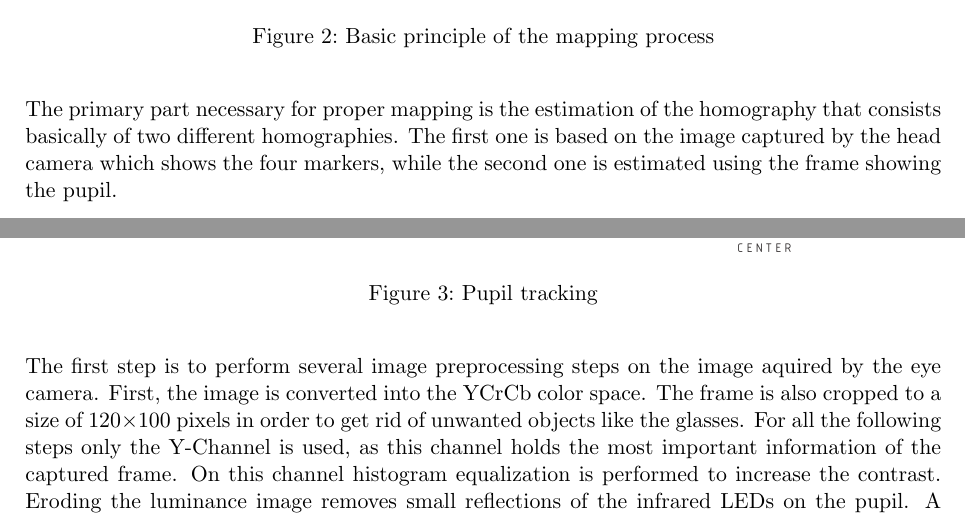
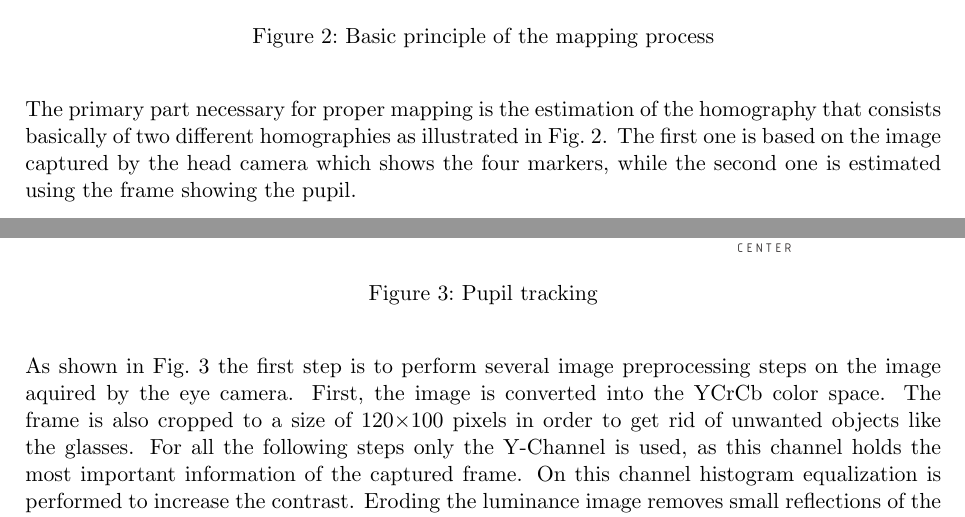
Before and after one commit to stefan-k/eyetracker, a LaTeX document (doc/main.tex, which reads doc/methods.tex): two parts of pages 4 and 6 of 12, joined at a grey line, cut so that both start at the same text. Compiled offline with pdfLaTeX.

Commit message:
added references to images in methods

```diff
--- a/doc/methods.tex
+++ b/doc/methods.tex
@@ -42,7 +42,7 @@ The IR-Markers consist basically of IR-LEDs (type: HP HDSL-4230, wavelength = 87
   \includegraphics[width=0.9\textwidth]{../finalpres/01c.pdf}
   \caption{Basic principle of the mapping process}\label{fig:basic}
 \end{figure}
-The primary part necessary for proper mapping is the estimation of the homography that consists basically of two different homographies.
+The primary part necessary for proper mapping is the estimation of the homography that consists basically of two different homographies as illustrated in Fig.~\ref{fig:basic}.
 The first one is based on the image captured by the head camera which shows the four markers, while the second one is estimated using the frame showing the pupil.
 
 The idea of using two homographies is to compensate for the error occuring due to head movement.
@@ -116,7 +116,7 @@ We see that this takes care of the new head position. Therefore, we are able inc
   \includegraphics[width=0.9\textwidth]{../finalpres/02c.pdf}
   \caption{Pupil tracking}\label{fig:pupil}
 \end{figure}
-The first step is to perform several image preprocessing steps on the image aquired by the eye camera. First, the image is converted into the YCrCb color space. The frame is also cropped to a size of 120$\times$100 pixels in order to get rid of unwanted objects like the glasses.
+As shown in Fig.~\ref{fig:pupil} the first step is to perform several image preprocessing steps on the image aquired by the eye camera. First, the image is converted into the YCrCb color space. The frame is also cropped to a size of 120$\times$100 pixels in order to get rid of unwanted objects like the glasses.
 For all the following steps only the Y-Channel is used, as this channel holds the most important information of the captured frame.
 On this channel histogram equalization is performed to increase the contrast.
 Eroding the luminance image removes small reflections of the infrared LEDs on the pupil.
```
Also changed, not shown: doc/methods.tex (4 more changed lines).
